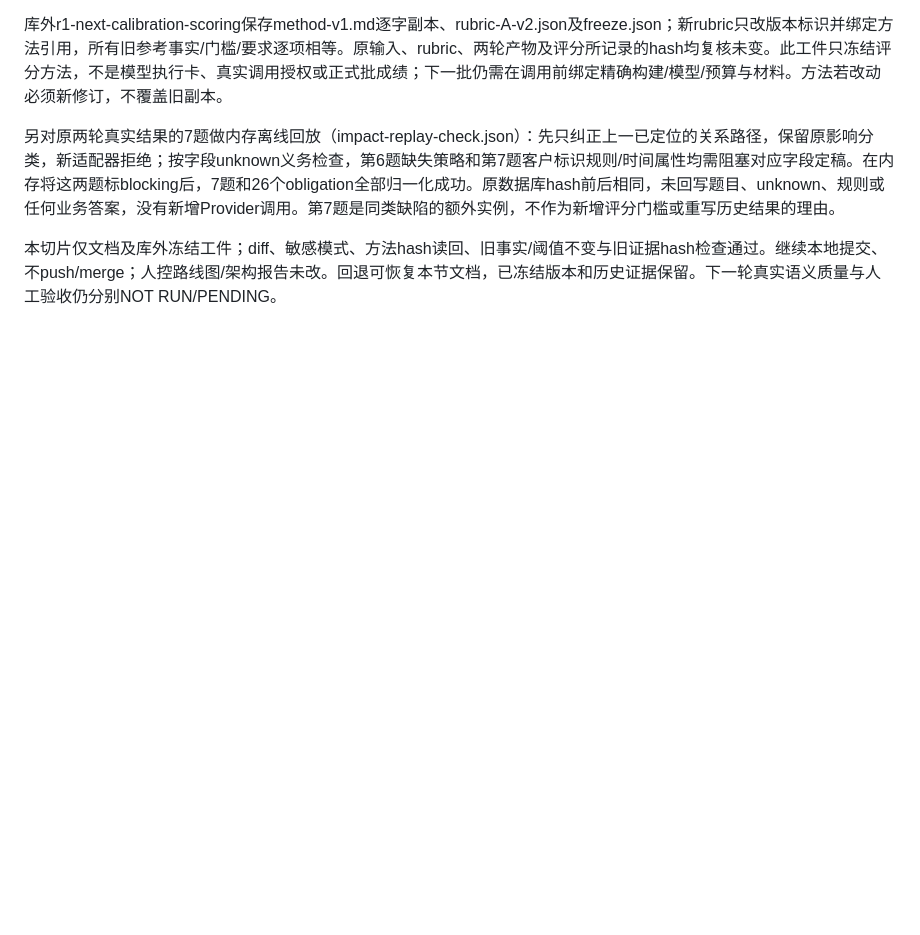
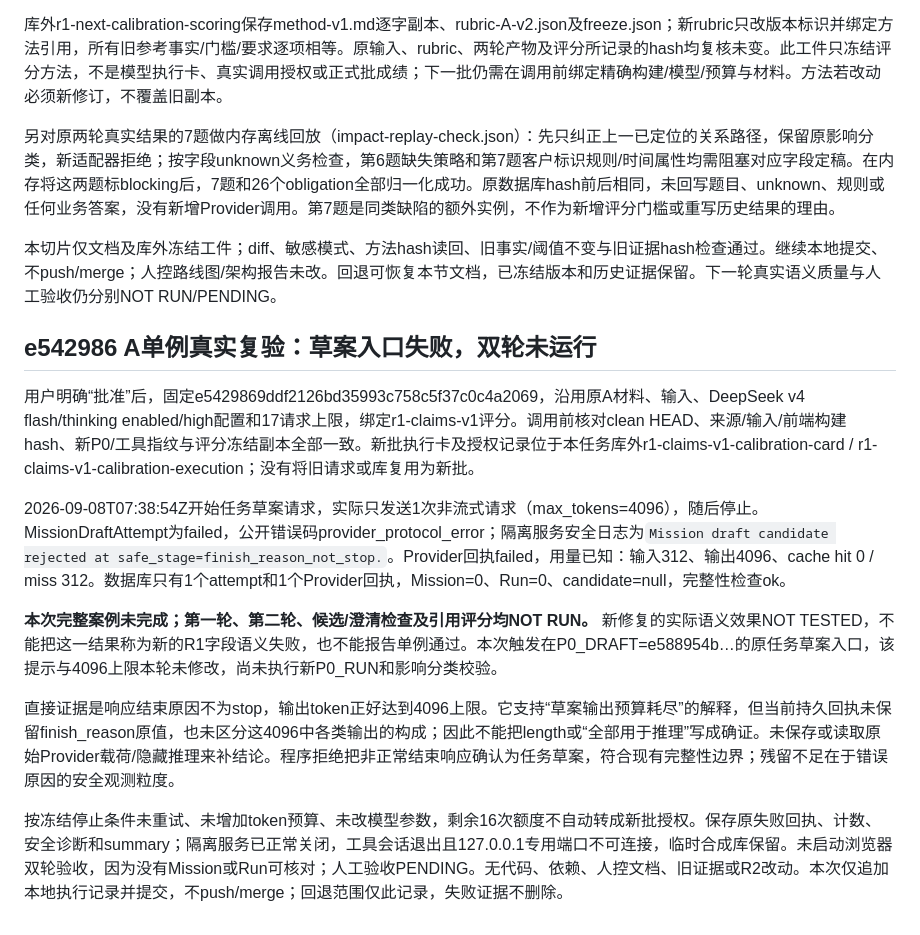
Before and after one commit to archerthegoat/contextox-agent, a Markdown page: docs/R1非流式等待修正与校准结果-2026-09-08.md, the part around the change. GitHub-like rendering; blank space fills up the shorter version.

Commit message:
docs(r1): record draft-stage failure in fixed-version calibration

```diff
--- a/docs/R1非流式等待修正与校准结果-2026-09-08.md
+++ b/docs/R1非流式等待修正与校准结果-2026-09-08.md
@@ -181,3 +181,15 @@ P0 hash：fd4d113705de9c1bd504759f4d55454d88cf8d966287c9b41c34a83af923707a；模
 另对原两轮真实结果的7题做内存离线回放（impact-replay-check.json）：先只纠正上一已定位的关系路径，保留原影响分类，新适配器拒绝；按字段unknown义务检查，第6题缺失策略和第7题客户标识规则/时间属性均需阻塞对应字段定稿。在内存将这两题标blocking后，7题和26个obligation全部归一化成功。原数据库hash前后相同，未回写题目、unknown、规则或任何业务答案，没有新增Provider调用。第7题是同类缺陷的额外实例，不作为新增评分门槛或重写历史结果的理由。
 
 本切片仅文档及库外冻结工件；diff、敏感模式、方法hash读回、旧事实/阈值不变与旧证据hash检查通过。继续本地提交、不push/merge；人控路线图/架构报告未改。回退可恢复本节文档，已冻结版本和历史证据保留。下一轮真实语义质量与人工验收仍分别NOT RUN/PENDING。
+
+## e542986 A单例真实复验：草案入口失败，双轮未运行
+
+用户明确“批准”后，固定e5429869ddf2126bd35993c758c5f37c0c4a2069，沿用原A材料、输入、DeepSeek v4 flash/thinking enabled/high配置和17请求上限，绑定r1-claims-v1评分。调用前核对clean HEAD、来源/输入/前端构建hash、新P0/工具指纹与评分冻结副本全部一致。新批执行卡及授权记录位于本任务库外r1-claims-v1-calibration-card / r1-claims-v1-calibration-execution；没有将旧请求或库复用为新批。
+
+2026-09-08T07:38:54Z开始任务草案请求，实际只发送1次非流式请求（max_tokens=4096），随后停止。MissionDraftAttempt为failed，公开错误码provider_protocol_error；隔离服务安全日志为`Mission draft candidate rejected at safe_stage=finish_reason_not_stop.`。Provider回执failed，用量已知：输入312、输出4096、cache hit 0 / miss 312。数据库只有1个attempt和1个Provider回执，Mission=0、Run=0、candidate=null，完整性检查ok。
+
+**本次完整案例未完成；第一轮、第二轮、候选/澄清检查及引用评分均NOT RUN。** 新修复的实际语义效果NOT TESTED，不能把这一结果称为新的R1字段语义失败，也不能报告单例通过。本次触发在P0_DRAFT=e588954b…的原任务草案入口，该提示与4096上限本轮未修改，尚未执行新P0_RUN和影响分类校验。
+
+直接证据是响应结束原因不为stop，输出token正好达到4096上限。它支持“草案输出预算耗尽”的解释，但当前持久回执未保留finish_reason原值，也未区分这4096中各类输出的构成；因此不能把length或“全部用于推理”写成确证。未保存或读取原始Provider载荷/隐藏推理来补结论。程序拒绝把非正常结束响应确认为任务草案，符合现有完整性边界；残留不足在于错误原因的安全观测粒度。
+
+按冻结停止条件未重试、未增加token预算、未改模型参数，剩余16次额度不自动转成新批授权。保存原失败回执、计数、安全诊断和summary；隔离服务已正常关闭，工具会话退出且127.0.0.1专用端口不可连接，临时合成库保留。未启动浏览器双轮验收，因为没有Mission或Run可核对；人工验收PENDING。无代码、依赖、人控文档、旧证据或R2改动。本次仅追加本地执行记录并提交，不push/merge；回退范围仅此记录，失败证据不删除。
```
